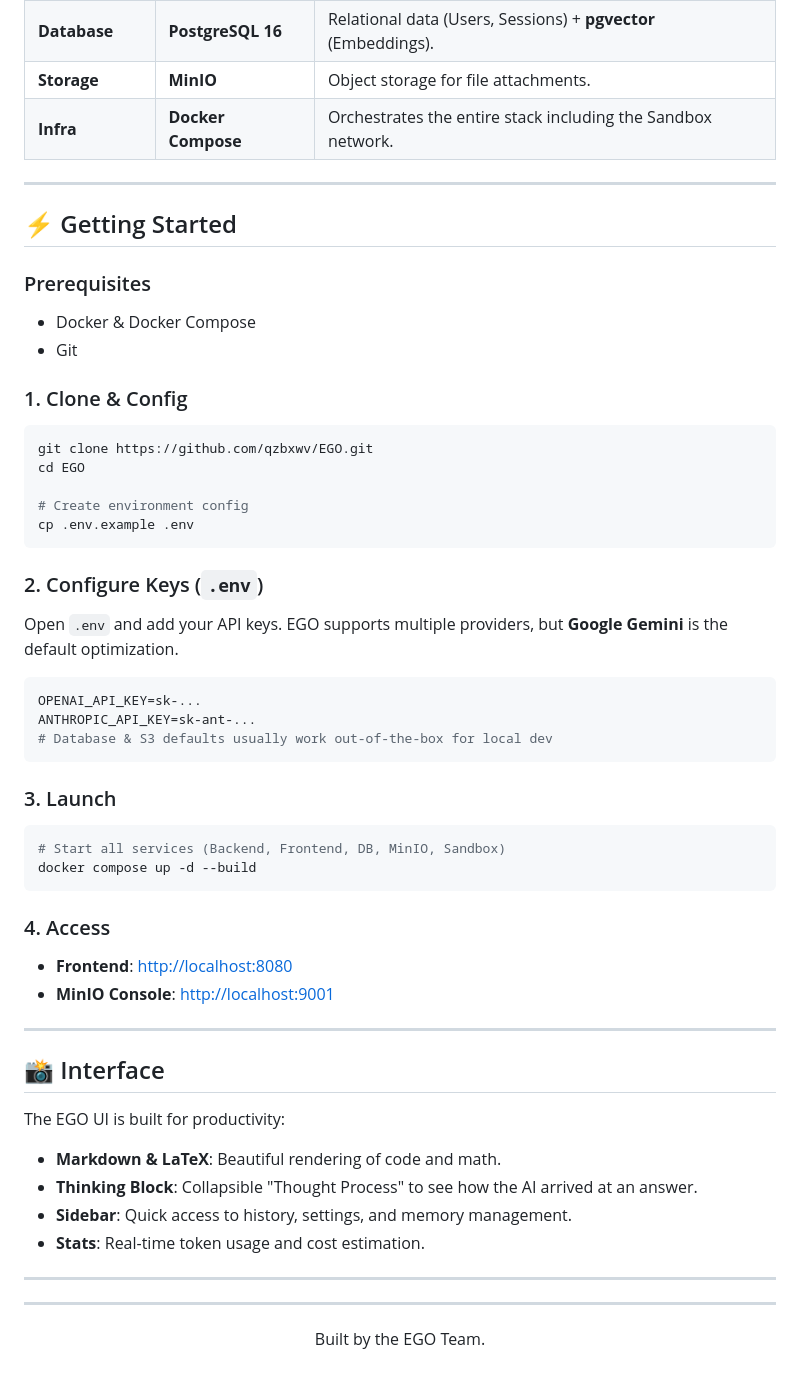
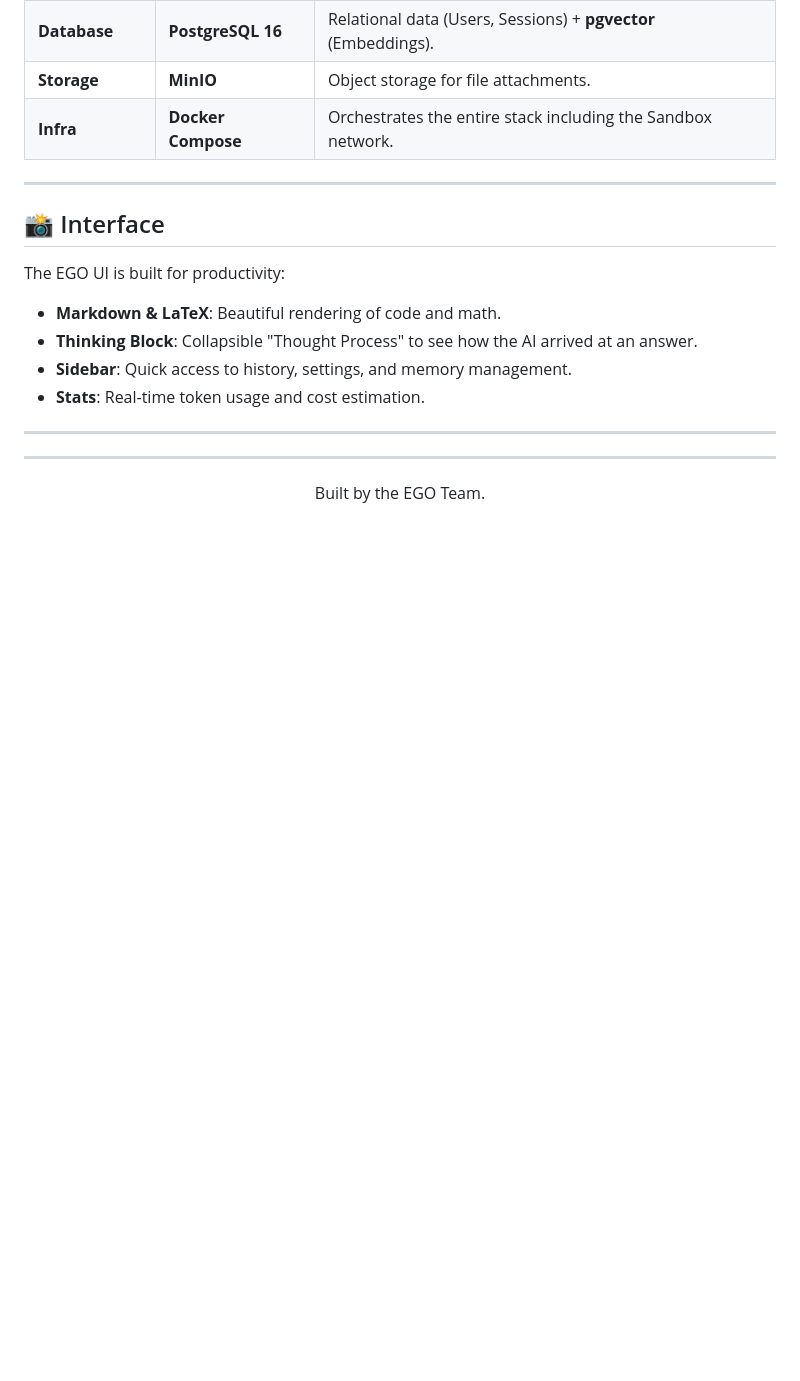
Before and after one commit to qzbxw/EGO, a Markdown page: README.md, the part around one of its changes. Rendered like a GitHub page; blank space fills up the shorter version.

````diff
--- a/README.md
+++ b/README.md
@@ -111,47 +79,6 @@ EGO switches its cognitive architecture based on the task:
 
 ---
 
-## ⚡ Getting Started
-
-### Prerequisites
-
-- Docker & Docker Compose
-- Git
-
-### 1. Clone & Config
-
-```bash
-git clone https://github.com/qzbxwv/EGO.git
-cd EGO
-
-# Create environment config
-cp .env.example .env
-```
-
-### 2. Configure Keys (`.env`)
-
-Open `.env` and add your API keys. EGO supports multiple providers, but **Google Gemini** is the default optimization.
-
-```ini
-OPENAI_API_KEY=sk-...
-ANTHROPIC_API_KEY=sk-ant-...
-# Database & S3 defaults usually work out-of-the-box for local dev
-```
-
-### 3. Launch
-
-```bash
-# Start all services (Backend, Frontend, DB, MinIO, Sandbox)
-docker compose up -d --build
-```
-
-### 4. Access
-
-- **Frontend**: [http://localhost:8080](http://localhost:8080)
-- **MinIO Console**: [http://localhost:9001](http://localhost:9001)
-
----
-
 ## 📸 Interface
 
 The EGO UI is built for productivity:
````
Also changed, not shown: other parts of README.md (+19 -51 lines), docs/ego-ui.png (added).
